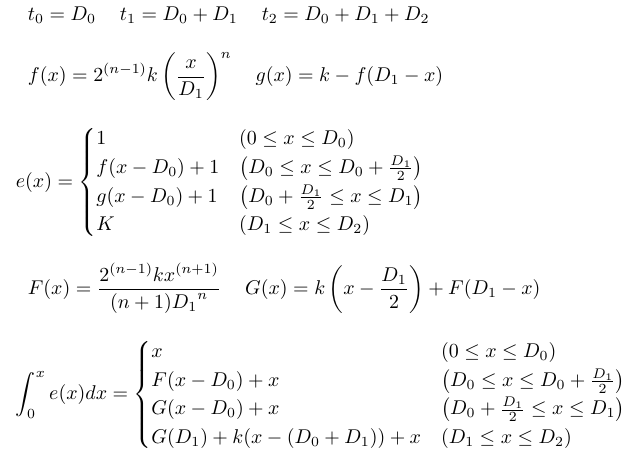
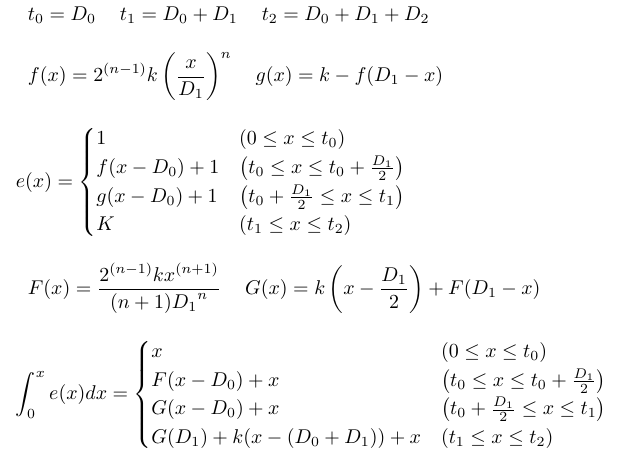
Before and after one commit to retorillo/sine-wave, a LaTeX figure (sweep/formula_1.tex): the whole page. Compiled offline with pdfLaTeX.

Commit message:
Correct wrong x range on LaTeX file

```diff
--- a/sweep/formula_1.tex
+++ b/sweep/formula_1.tex
@@ -22,13 +22,13 @@
   $
     \displaystyle e(x) = \begin{cases}
       1
-        & (0 \leq x \leq D_0) \\
+        & (0  \leq x \leq t_0) \\
       f(x - D_0) + 1
-        & \left(D_0 \leq x \leq D_0 + \frac{D_1}{2}\right) \\
+        & \left(t_0 \leq x \leq t_0 + \frac{D_1}{2}\right) \\
       g(x - D_0) + 1
-        & \left(D_0 + \frac{D_1}{2} \leq x \leq D_1\right) \\
+        & \left(t_0 + \frac{D_1}{2} \leq x \leq t_1\right) \\
       K
-        & (D_1 \leq x \leq D_2)
+        & (t_1 \leq x \leq t_2)
     \end{cases}
   $
   \\ \\
@@ -40,13 +40,13 @@
   $
     \displaystyle \int_0^x e(x) dx = \begin{cases}
       x
-        & (0  \leq x \leq D_0) \\
+        & (0  \leq x \leq t_0) \\
       F(x - D_0) + x
-        & \left(D_0 \leq x \leq D_0 + \frac{D_1}{2}\right) \\
+        & \left(t_0 \leq x \leq t_0 + \frac{D_1}{2}\right) \\
       G(x - D_0) + x
-        & \left(D_0 + \frac{D_1}{2} \leq x \leq D_1\right) \\
+        & \left(t_0 + \frac{D_1}{2} \leq x \leq t_1\right) \\
       G(D_1) + k(x - (D_0 + D_1)) + x
-        & (D_1 \leq x \leq D_2)
+        & (t_1 \leq x \leq t_2)
     \end{cases}
   $
 \end{tabular}
```
Also changed, not shown: sweep/formula_1.png.
